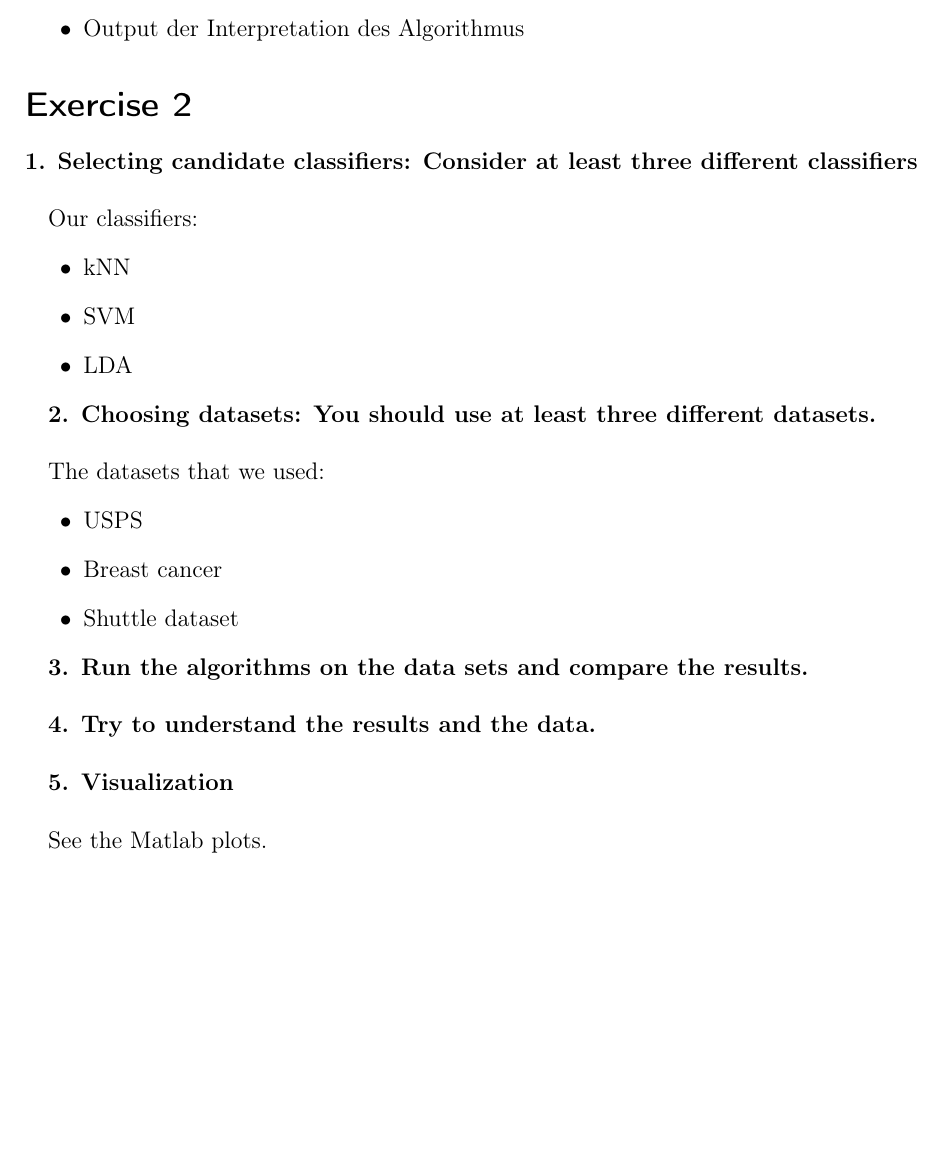
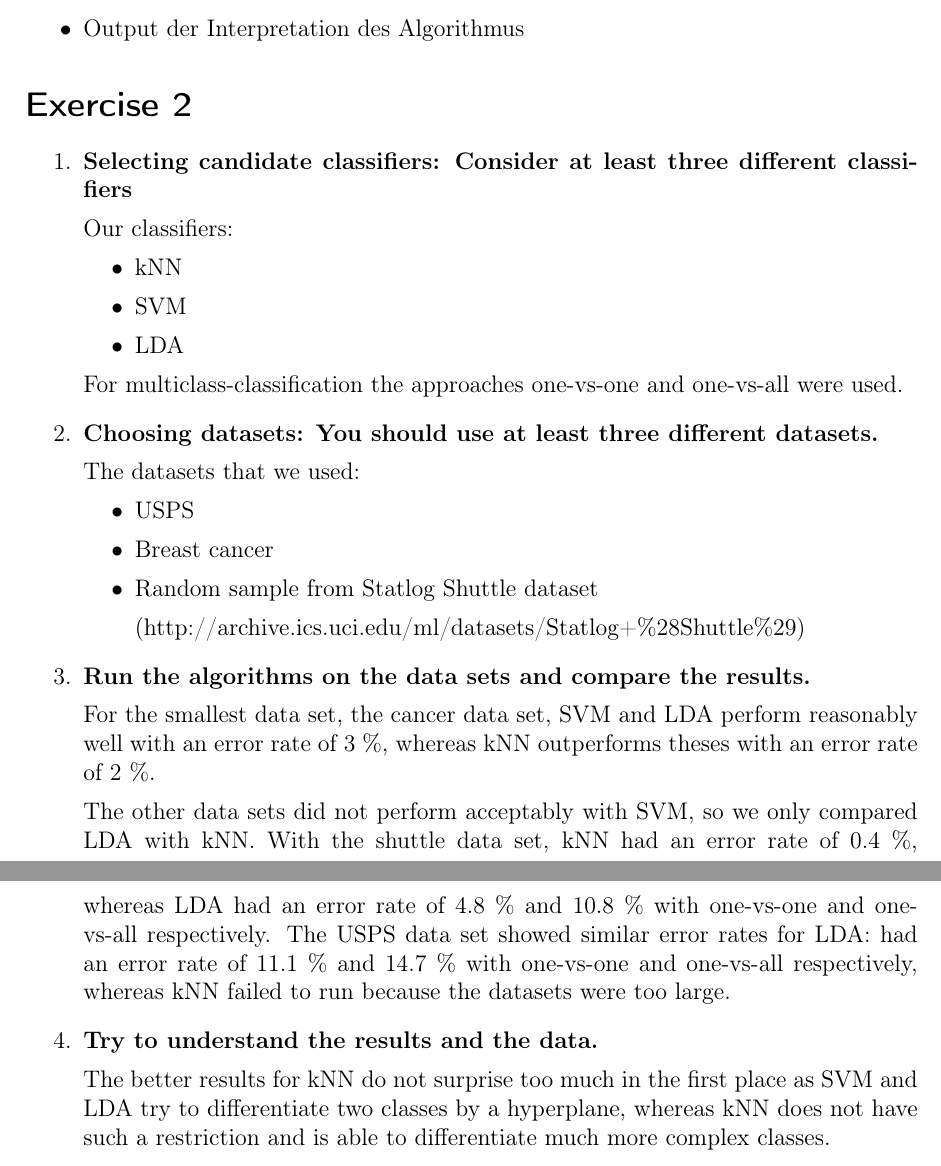
Before and after one commit to 1aschroe/machine-learning, a LaTeX problem sheet (assignm_07/assignment07.tex): part of page 2 of 2 before the commit and two parts of pages 2 and 3 of 3 after it, the two joined at a grey line, cut so that both start at the same text, the shorter picture padded with empty space. Compiled offline with pdfLaTeX; the source files are stored in an older character set and shown here as Unicode.

Commit message:
Beschreibung der Ergebnisse

```diff
--- a/assignm_07/assignment07.tex
+++ b/assignm_07/assignment07.tex
@@ -72,7 +72,9 @@ Evaluierung der Klassifikatoren nach
 
 \section*{Exercise 2}
 
-\textbf{1. Selecting candidate classifiers: Consider at least three different classifiers}\\
+\begin{enumerate}
+
+\item \textbf{Selecting candidate classifiers: Consider at least three different classifiers}
 
 Our classifiers:
 \begin{itemize}
@@ -81,22 +83,29 @@ Our classifiers:
 \item LDA
 \end{itemize}
 
-\textbf{2. Choosing datasets: You should use at least three different datasets.}\\
+For multiclass-classification the approaches one-vs-one and one-vs-all were used.
+
+\item \textbf{Choosing datasets: You should use at least three different datasets.}
 
 The datasets that we used:
 \begin{itemize}
 \item USPS
 \item Breast cancer
-\item Shuttle dataset
+\item Random sample from Statlog Shuttle dataset
+
+(http://archive.ics.uci.edu/ml/datasets/Statlog+\%28Shuttle\%29)
 \end{itemize}
 
-\textbf{3. Run the algorithms on the data sets and compare the results.}\\
+\item \textbf{Run the algorithms on the data sets and compare the results.}
 
+For the smallest data set, the cancer data set, SVM and LDA perform reasonably well with an error rate of 3 \%, whereas kNN outperforms theses with an error rate of 2 \%.
 
-\textbf{4. Try to understand the results and the data.}\\
+The other data sets did not perform acceptably with SVM, so we only compared LDA with kNN. With the shuttle data set, kNN had an error rate of 0.4 \%, whereas LDA had an error rate of 4.8 \% and 10.8 \% with one-vs-one and one-vs-all respectively. The USPS data set showed similar error rates for LDA: had an error rate of 11.1 \% and 14.7 \% with one-vs-one and one-vs-all respectively, whereas kNN failed to run because the datasets were too large.
 
-\textbf{5. Visualization}\\
+\item \textbf{Try to understand the results and the data.}
 
-See the Matlab plots.
+The better results for kNN do not surprise too much in the first place as SVM and LDA try to differentiate two classes by a hyperplane, whereas kNN does not have such a restriction and is able to differentiate much more complex classes.
+
+\end{enumerate}
 
 \end{document}
```
